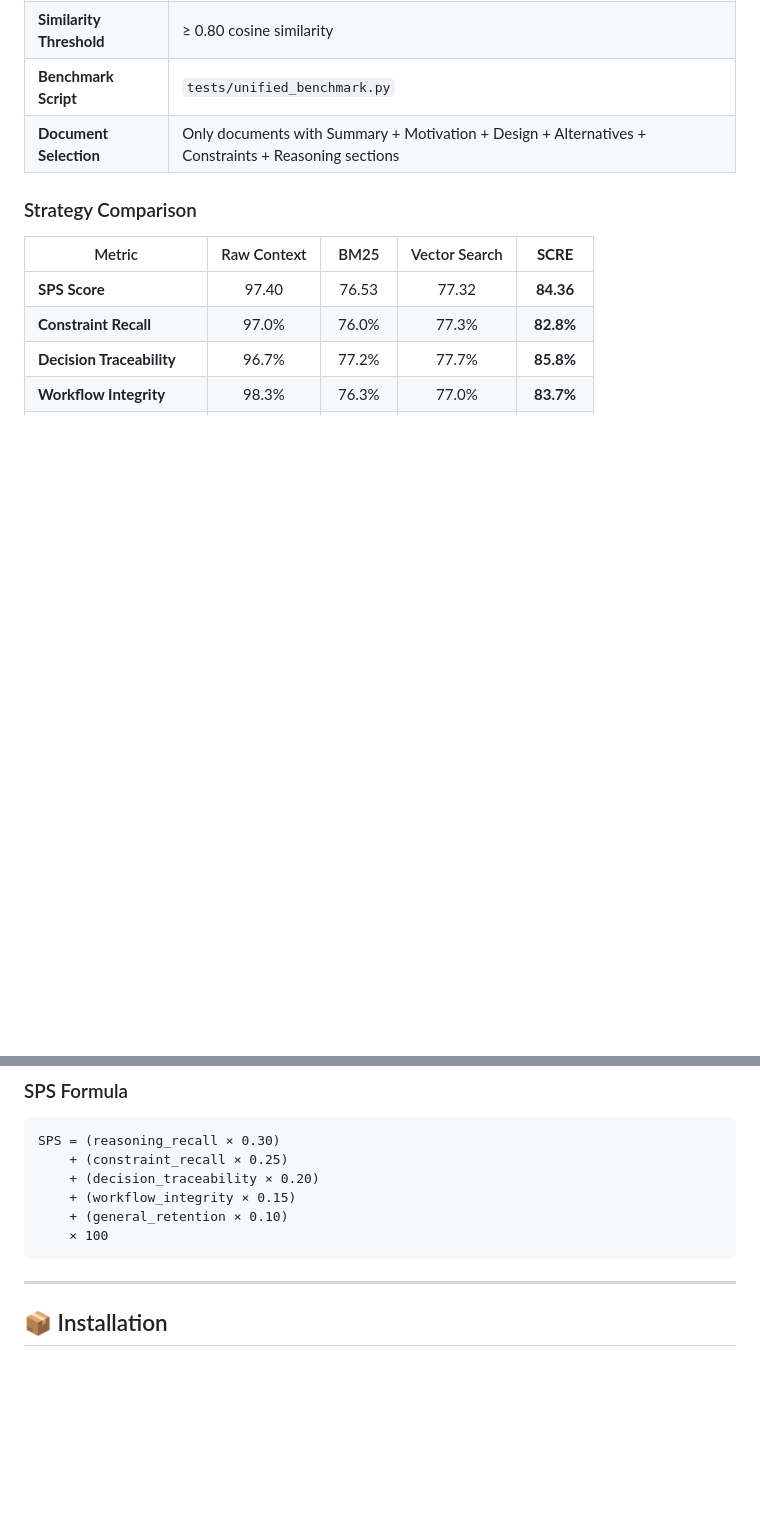
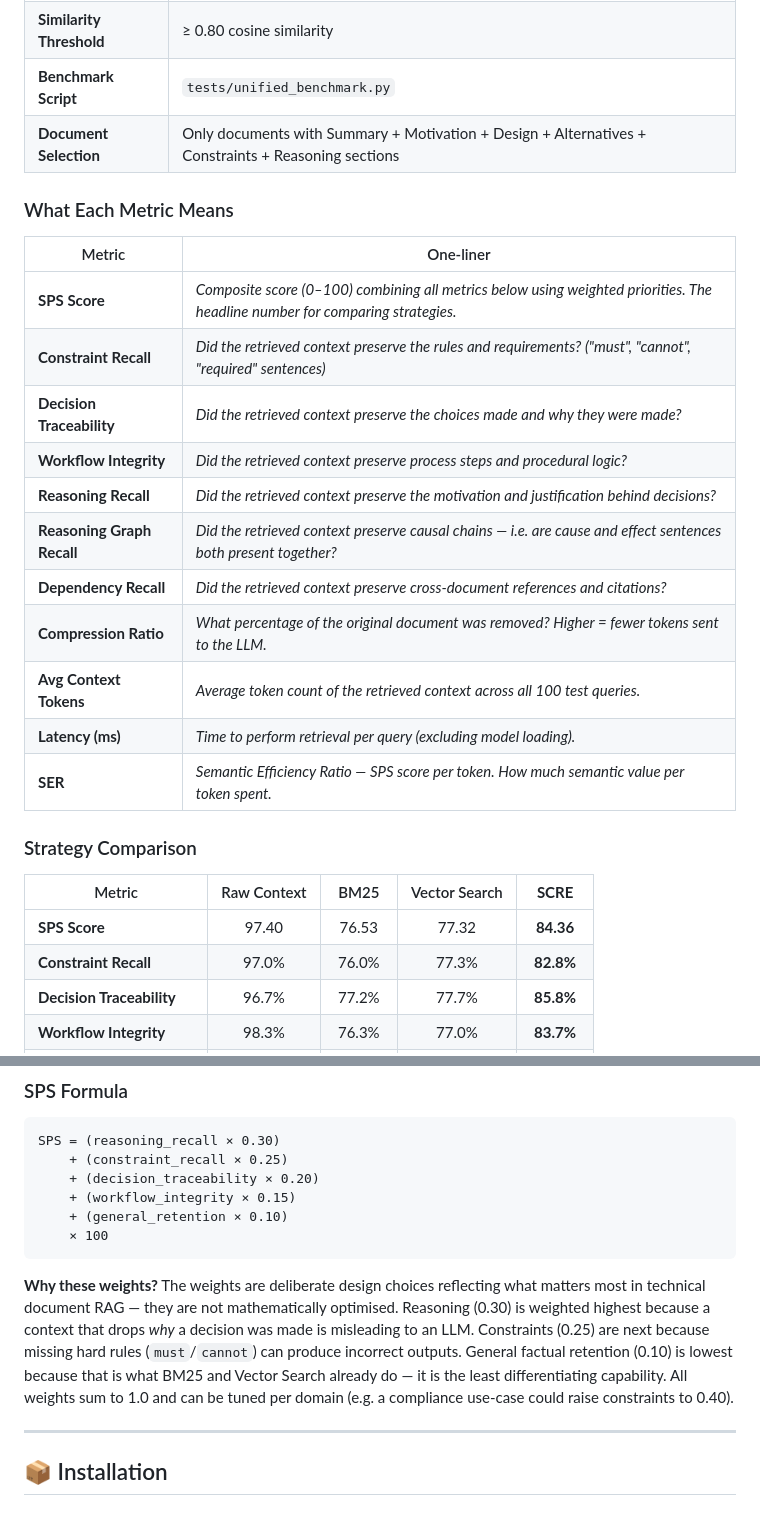
Before and after one commit to aparajithguha/Sentence_Level_Context_Reduction_Engine, a Markdown page: README.md, 2 parts joined by grey strips. GitHub-like rendering; blank space fills up the shorter version.

````diff
--- a/README.md
+++ b/README.md
@@ -150,6 +150,22 @@ After top-K selection, SCRE expands the result set:
 | **Benchmark Script** | `tests/unified_benchmark.py` |
 | **Document Selection** | Only documents with Summary + Motivation + Design + Alternatives + Constraints + Reasoning sections |
 
+### What Each Metric Means
+
+| Metric | One-liner |
+|--------|-----------|
+| **SPS Score** | *Composite score (0–100) combining all metrics below using weighted priorities. The headline number for comparing strategies.* |
+| **Constraint Recall** | *Did the retrieved context preserve the rules and requirements? ("must", "cannot", "required" sentences)* |
+| **Decision Traceability** | *Did the retrieved context preserve the choices made and why they were made?* |
+| **Workflow Integrity** | *Did the retrieved context preserve process steps and procedural logic?* |
+| **Reasoning Recall** | *Did the retrieved context preserve the motivation and justification behind decisions?* |
+| **Reasoning Graph Recall** | *Did the retrieved context preserve causal chains — i.e. are cause and effect sentences both present together?* |
+| **Dependency Recall** | *Did the retrieved context preserve cross-document references and citations?* |
+| **Compression Ratio** | *What percentage of the original document was removed? Higher = fewer tokens sent to the LLM.* |
+| **Avg Context Tokens** | *Average token count of the retrieved context across all 100 test queries.* |
+| **Latency (ms)** | *Time to perform retrieval per query (excluding model loading).* |
+| **SER** | *Semantic Efficiency Ratio — SPS score per token. How much semantic value per token spent.* |
+
 ### Strategy Comparison
 
 | Metric | Raw Context | BM25 | Vector Search | **SCRE** |
@@ -183,6 +199,8 @@ SPS = (reasoning_recall × 0.30)
     + (general_retention × 0.10)
     × 100
 ```
+
+**Why these weights?** The weights are deliberate design choices reflecting what matters most in technical document RAG — they are not mathematically optimised. Reasoning (0.30) is weighted highest because a context that drops *why* a decision was made is misleading to an LLM. Constraints (0.25) are next because missing hard rules (`must`/`cannot`) can produce incorrect outputs. General factual retention (0.10) is lowest because that is what BM25 and Vector Search already do — it is the least differentiating capability. All weights sum to 1.0 and can be tuned per domain (e.g. a compliance use-case could raise constraints to 0.40).
 
 ---
 
````
Also changed, not shown: WORKFLOW_EXAMPLE.md (+16 -0 lines).
